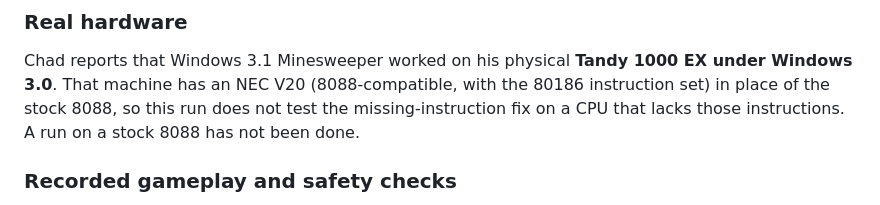
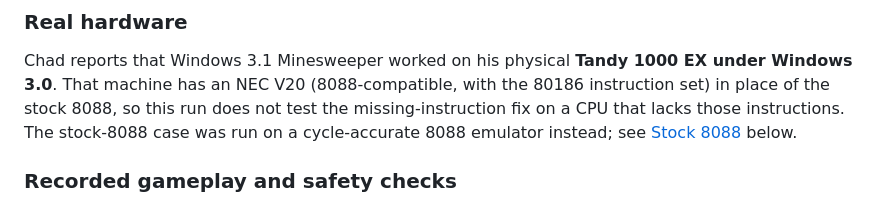
Before and after one commit to astrobleem/86TO88, a Markdown page: README.md, the part around one of its changes. Drawn GitHub-style.

```diff
--- a/README.md
+++ b/README.md
@@ -194,8 +195,9 @@ Put a Windows 3.0 installation plus the copies above into one folder, point
 Chad reports that Windows 3.1 Minesweeper worked on his physical **Tandy
 1000 EX under Windows 3.0**. That machine has an NEC V20 (8088-compatible, with
 the 80186 instruction set) in place of the stock 8088, so this run does not test
-the missing-instruction fix on a CPU that lacks those instructions. A run on a
-stock 8088 has not been done.
+the missing-instruction fix on a CPU that lacks those instructions. The stock-8088
+case was run on a cycle-accurate 8088 emulator instead; see
+[Stock 8088](#stock-8088-why-it-crashes-and-what-works) below.
 
 ### Recorded gameplay and safety checks
 
```
Also changed, not shown: other parts of README.md (+40 -30 lines), evidence/martypc-8088-cga-minesweeper.png (added), evidence/martypc-8088-cga-progman.png (added), 1 other file.
